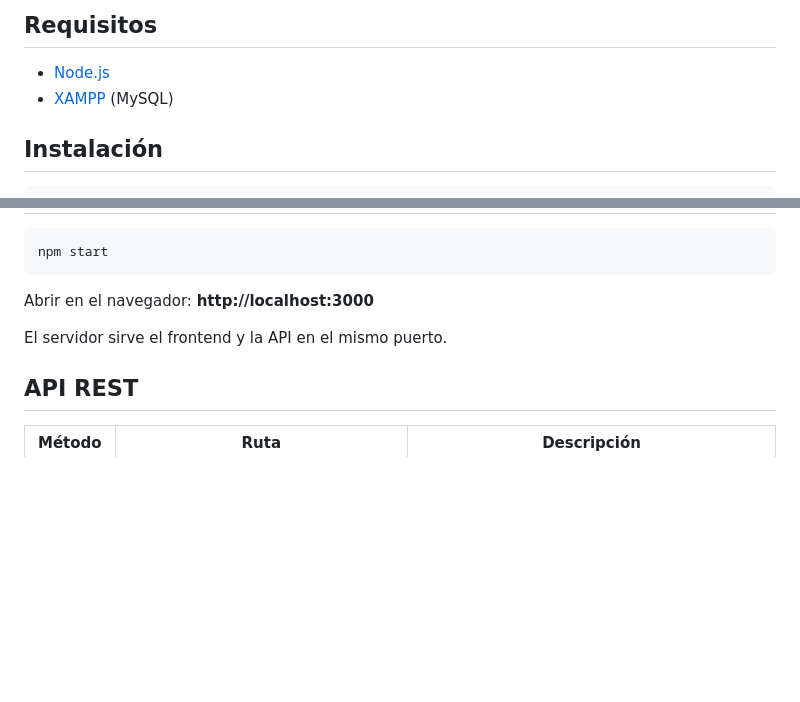
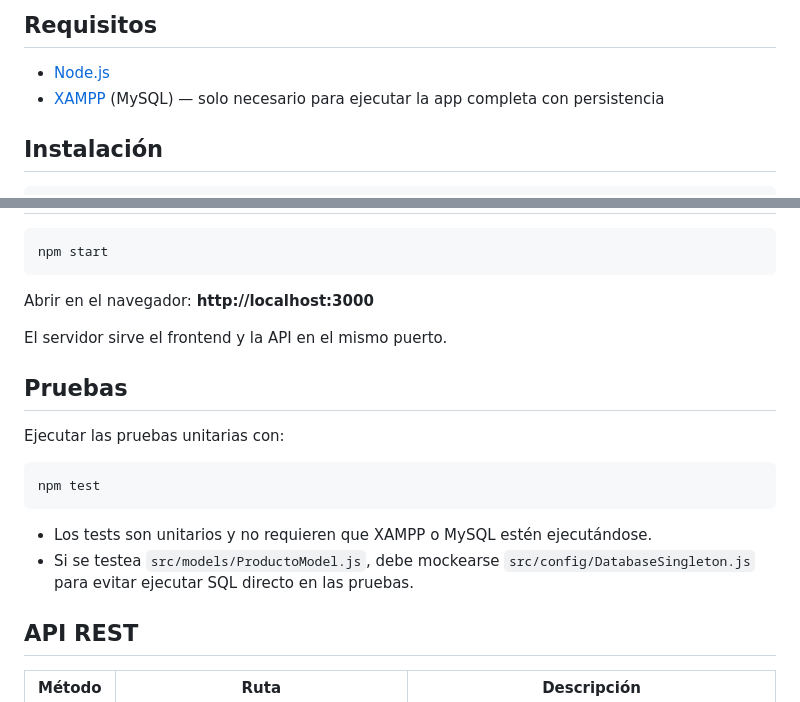
Before and after one commit to Fermaster19/Parcial1-Aguirre-Albano-Windholz-Ingenieria-, a Markdown page: README.Md, 2 parts joined by grey strips. Rendered like a GitHub page; blank space fills up the shorter version.

Commit message:
Document tests do not require XAMPP and ProductoModel test mocking guidance

````diff
--- a/README.Md
+++ b/README.Md
@@ -106,7 +106,7 @@ Parcial-1/
 ## Requisitos
 
 - [Node.js](https://nodejs.org/)
-- [XAMPP](https://www.apachefriends.org/) (MySQL)
+- [XAMPP](https://www.apachefriends.org/) (MySQL) — solo necesario para ejecutar la app completa con persistencia
 
 ## Instalación
 
@@ -142,6 +142,17 @@ Abrir en el navegador: **http://localhost:3000**
 
 El servidor sirve el frontend y la API en el mismo puerto.
 
+## Pruebas
+
+Ejecutar las pruebas unitarias con:
+
+```bash
+npm test
+```
+
+- Los tests son unitarios y no requieren que XAMPP o MySQL estén ejecutándose.
+- Si se testea `src/models/ProductoModel.js`, debe mockearse `src/config/DatabaseSingleton.js` para evitar ejecutar SQL directo en las pruebas.
+
 ## API REST
 
 | Método | Ruta | Descripción |
````
